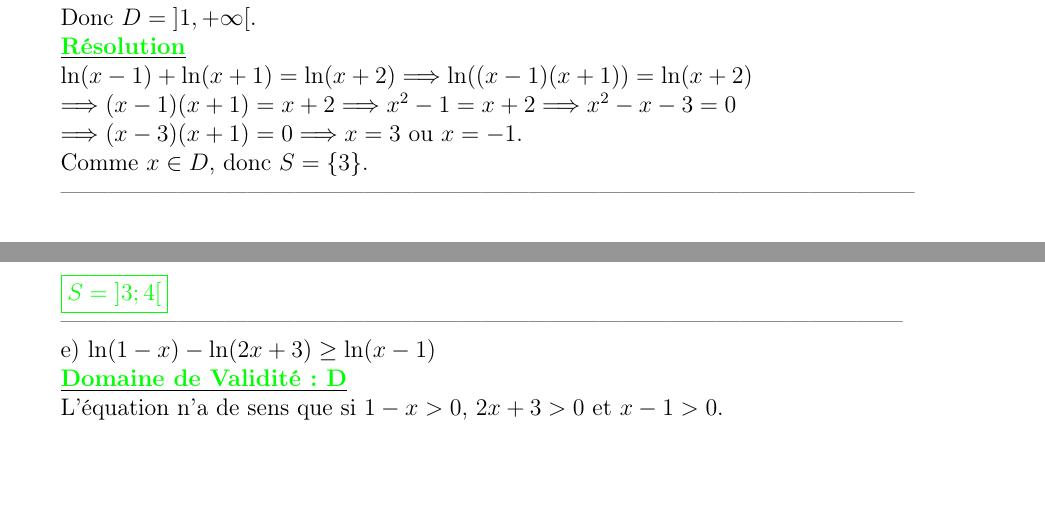
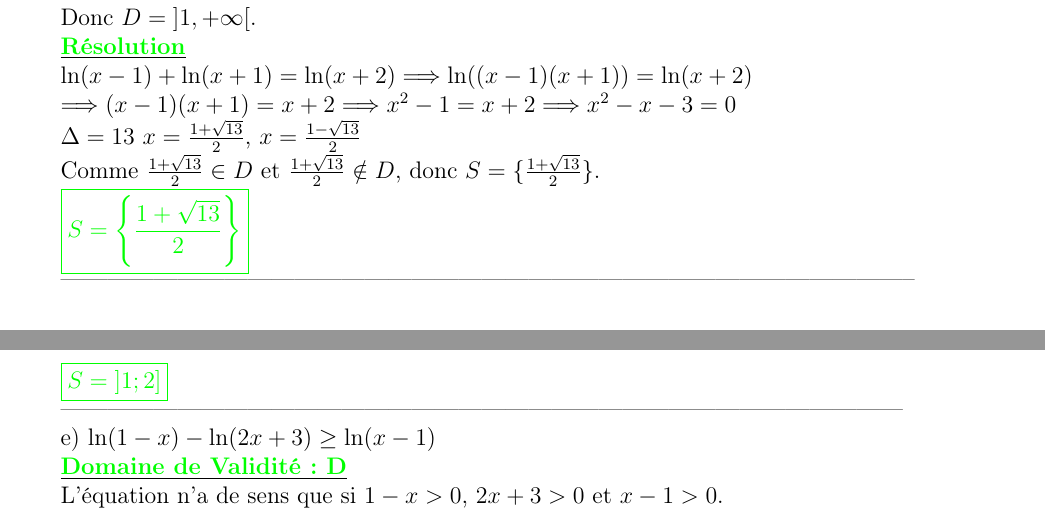
Before and after one commit to patheGobel/mesEvaluations, a LaTeX document (CorrectionEpreuveDeRemplancementCompoN2Tle.tex): two parts of pages 2 and 4 of 14, joined at a grey line, cut so that both start at the same text, the shorter picture padded with empty space. Compiled offline with pdfLaTeX.

Commit message:
Rectification de plusieurs bétises

```diff
--- a/CorrectionEpreuveDeRemplancementCompoN2Tle.tex
+++ b/CorrectionEpreuveDeRemplancementCompoN2Tle.tex
@@ -169,9 +169,12 @@ $\ln(x-1) + \ln(x+1) = \ln(x+2) \Longrightarrow \ln((x-1)(x+1)) = \ln(x+2)$
 
 $\Longrightarrow (x-1)(x+1) = x+2 \Longrightarrow x^2 - 1 = x+2 \Longrightarrow x^2 - x - 3 = 0$
 
-$\Longrightarrow (x-3)(x+1) = 0 \Longrightarrow x=3$ ou $x=-1$.
+$\Delta = 13$
+$x=\frac{1+\sqrt{13}}{2}$, $x=\frac{1-\sqrt{13}}{2}$
 
-Comme $x \in D$, donc $S=\{3\}$.
+Comme $\frac{1+\sqrt{13}}{2} \in D$ et $\frac{1+\sqrt{13}}{2} \notin D$, donc $S=\{\frac{1+\sqrt{13}}{2}\}$.
+
+\textcolor{green}{\boxed{S=\left\lbrace \frac{1+\sqrt{13}}{2}  \right\rbrace }}
 
 --------------------------------------------------------------------------------------------------------------
 
@@ -290,5 +293,5 @@ S=$\left]3 , +\infty\right[\cap\left]-\infty , 4\right] $
 
-\textcolor{green}{\boxed{S=\left]3; 4\right[}}
+\textcolor{green}{\boxed{S=\left]1; 2\right]}}
 
 ------------------------------------------------------------------------------------------------------------
 
```
Also changed, not shown: CorrectionEpreuveDeRemplancementCompoN2Tle.tex (14 more changed lines).
